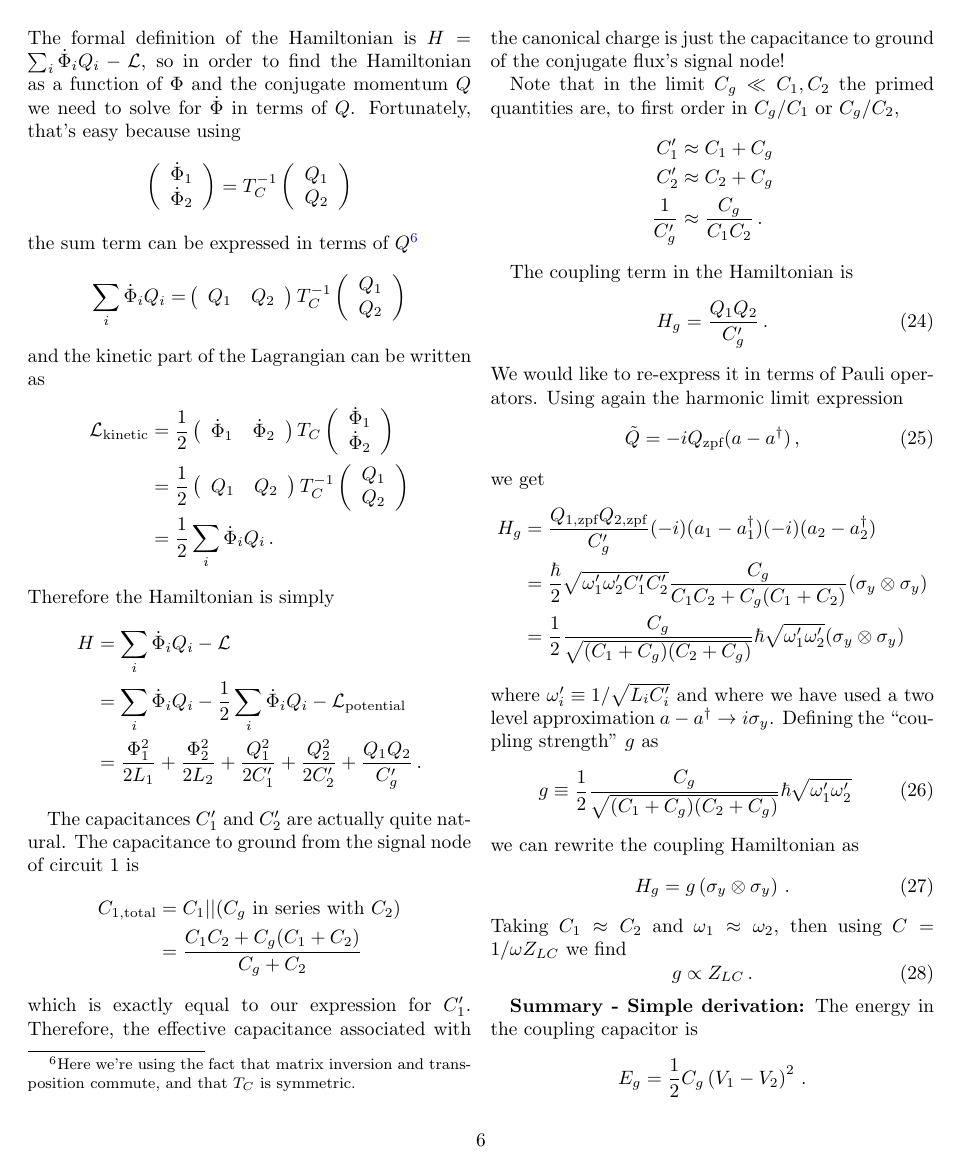
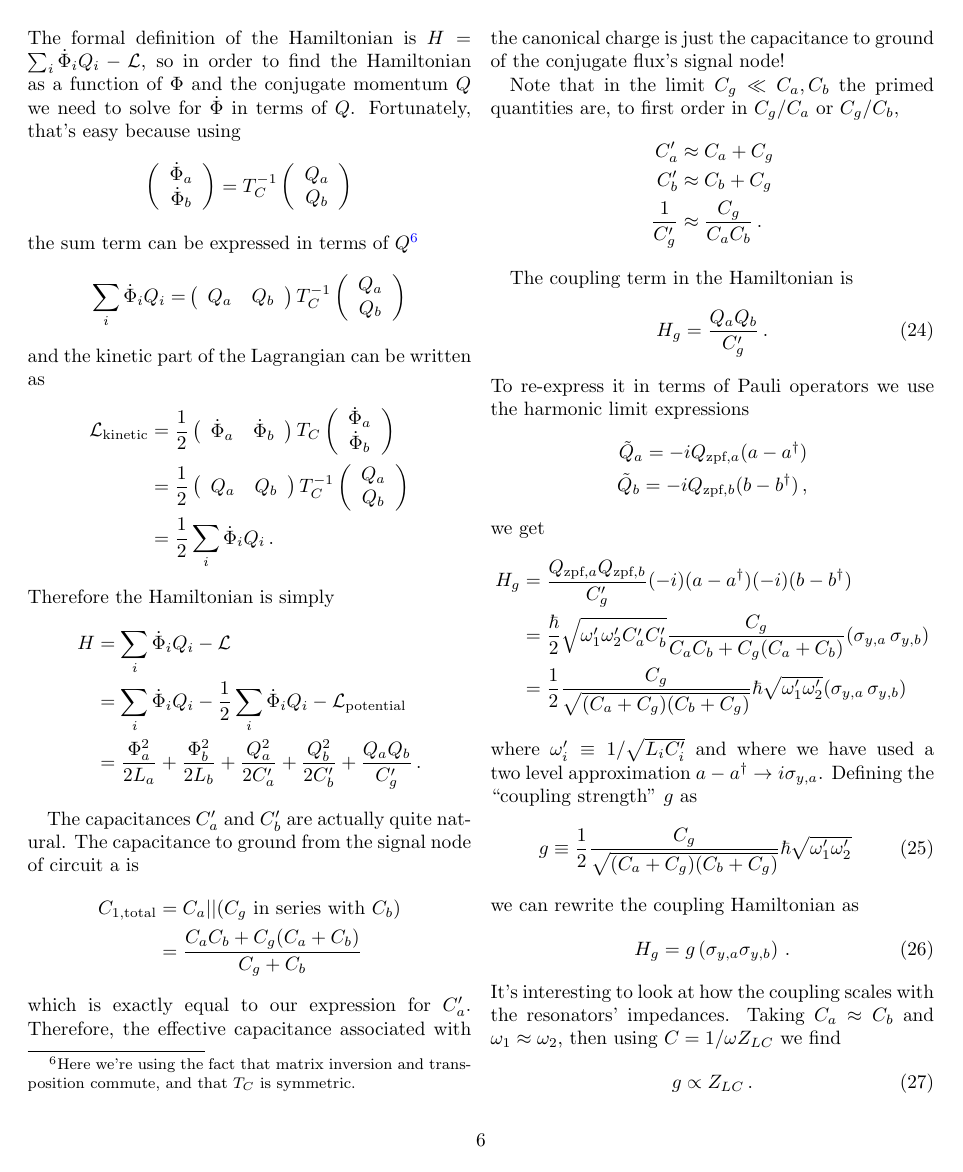
Before and after one commit to DanielSank/theory, a LaTeX document (Qubits/qubits.tex, which reads Qubits/coupling.tex): page 6 of 14. Compiled offline with pdfLaTeX.

Commit message:
Convert 1/2 -> a/b.
Fixes #43

```diff
--- a/Qubits/coupling.tex
+++ b/Qubits/coupling.tex
@@ -42,29 +42,29 @@ Note that the inverse of $T_C$ is
 The formal definition of the Hamiltonian is $H = \sum_i \dot \Phi_i Q_i - \mathcal{L}$, so in order to find the Hamiltonian as a function of $\Phi$ and the conjugate momentum $Q$ we need to solve for $\dot \Phi$ in terms of $Q$.
 Fortunately, that's easy because using
 \begin{equation*}
-  \left( \begin{array}{c} \dot \Phi_1 \\ \dot \Phi_2 \end{array} \right)
+  \left( \begin{array}{c} \dot \Phi_a \\ \dot \Phi_b \end{array} \right)
   =
   T_C^{-1}
-  \left( \begin{array}{c} Q_1 \\ Q_2 \end{array} \right)
+  \left( \begin{array}{c} Q_a \\ Q_b \end{array} \right)
 \end{equation*}
 the sum term can be expressed in terms of $Q$\footnote{Here we're using the fact that matrix inversion and transposition commute, and that $T_C$ is symmetric.}
 \begin{align*}
   \sum_i \dot \Phi_i Q_i
-  =& \left( \begin{array}{cc} Q_1 & Q_2 \end{array} \right)
+  =& \left( \begin{array}{cc} Q_a & Q_b \end{array} \right)
   T_C^{-1}
-  \left( \begin{array}{c} Q_1 \\ Q_2 \end{array} \right)
+  \left( \begin{array}{c} Q_a \\ Q_b \end{array} \right)
 \end{align*}
 and the kinetic part of the Lagrangian can be written as
 \begin{align*}
   \mathcal{L}_\text{kinetic}
   &= \frac{1}{2}
-    \left( \begin{array}{cc} \dot{\Phi}_1 & \dot{\Phi}_2 \end{array} \right)
+    \left( \begin{array}{cc} \dot{\Phi}_a & \dot{\Phi}_b \end{array} \right)
     T_C
-    \left( \begin{array}{c} \dot{\Phi}_1 \\ \dot{\Phi}_2 \end{array} \right) \\
+    \left( \begin{array}{c} \dot{\Phi}_a \\ \dot{\Phi}_b \end{array} \right) \\
   &= \frac{1}{2}
-    \left( \begin{array}{cc} Q_1 & Q_2 \end{array} \right)
+    \left( \begin{array}{cc} Q_a & Q_b \end{array} \right)
     T_C^{-1}
-    \left( \begin{array}{c} Q_1 \\ Q_2 \end{array} \right) \\
+    \left( \begin{array}{c} Q_a \\ Q_b \end{array} \right) \\
   &= \frac{1}{2} \sum_i \dot \Phi_i Q_i
     \, .
 \end{align*}
@@ -74,63 +74,63 @@ Therefore the Hamiltonian is simply
   &= \sum_i \dot \Phi_i Q_i - \mathcal{L} \\
   &= \sum_i \dot \Phi_i Q_i - \frac{1}{2} \sum_i \dot \Phi_i Q_i - \mathcal{L}_\text{potential} \\
   &=
-    \frac{\Phi_1^2}{2 L_1}
-  + \frac{\Phi_2^2}{2 L_2}
-  + \frac{Q_1^2}{2 C_1'}
-  + \frac{Q_2^2}{2 C_2'}
-  + \frac{Q_1 Q_2}{C_g'} \, .
+    \frac{\Phi_a^2}{2 L_a}
+  + \frac{\Phi_b^2}{2 L_b}
+  + \frac{Q_a^2}{2 C_a'}
+  + \frac{Q_b^2}{2 C_b'}
+  + \frac{Q_a Q_b}{C_g'} \, .
 \end{align*}
 
-The capacitances $C_1'$ and $C_2'$ are actually quite natural.
-The capacitance to ground from the signal node of circuit 1 is
+The capacitances $C_a'$ and $C_b'$ are actually quite natural.
+The capacitance to ground from the signal node of circuit a is
 \begin{align*}
   C_{1, \textrm{total}}
-  &= C_1 || (C_g \textrm{ in series with } C_2) \\
-  &= \frac{C_1 C_2 + C_g(C_1+C_2)}{C_g+C_2}
+  &= C_a || (C_g \textrm{ in series with } C_b) \\
+  &= \frac{C_a C_b + C_g(C_a+C_b)}{C_g+C_b}
 \end{align*}
-which is exactly equal to our expression for $C_1'$.
+which is exactly equal to our expression for $C_a'$.
 Therefore, the effective capacitance associated with the canonical charge is just the capacitance to ground of the conjugate flux's signal node!
 
-Note that in the limit $C_g \ll C_1, C_2$ the primed quantities are, to first order in $C_g / C_1$ or $C_g / C_2$,
+Note that in the limit $C_g \ll C_a, C_b$ the primed quantities are, to first order in $C_g / C_a$ or $C_g / C_b$,
 \begin{align*}
-  C_1' & \approx C_1 + C_g \\
-  C_2' & \approx C_2 + C_g \\
-  \frac{1}{C_g'} & \approx \frac{C_g}{C_1 C_2} \, .
+  C_a' & \approx C_a + C_g \\
+  C_b' & \approx C_b + C_g \\
+  \frac{1}{C_g'} & \approx \frac{C_g}{C_a C_b} \, .
 \end{align*}
 
 The coupling term in the Hamiltonian is
 \begin{equation}
-  H_g = \frac{ Q_1 Q_2} {C_g'} \, . \label{eq:sec:coupling:H_g}
+  H_g = \frac{ Q_a Q_b} {C_g'} \, . \label{eq:sec:coupling:H_g}
 \end{equation}
-We would like to re-express it in terms of Pauli operators.
-Using again the harmonic limit expression
-\begin{equation}
-  \tilde{Q} = -i Q_{\textrm{zpf}} (a - a^{\dagger}) \, ,
-\end{equation}
+To re-express it in terms of Pauli operators we use the harmonic limit expressions
+\begin{align}
+  \tilde{Q}_a = -i Q_{\textrm{zpf}, a} (a - a^{\dagger}) \nonumber \\
+  \tilde{Q}_b = -i Q_{\textrm{zpf}, b} (b - b^{\dagger}) \nonumber \, ,
+\end{align}
 we get
 \begin{align*}
   H_g
-  &= \frac{Q_{1,\textrm{zpf}}Q_{2,\textrm{zpf}}}{C_g'}
-    (-i)(a_1 - a_1^{\dagger}) (-i)(a_2 - a_2^{\dagger}) \\
-  &= \frac{\hbar}{2} \sqrt{\omega_1' \omega_2' C_1' C_2'}
-    \frac{C_g}{C_1 C_2 + C_g(C_1 + C_2)} (\sigma_y \otimes \sigma_y) \\
-  &= \frac{1}{2}\frac{C_g}{\sqrt{(C_1 + C_g) (C_2 + C_g)}} \hbar
-    \sqrt{\omega_1' \omega_2'} (\sigma_y \otimes \sigma_y)
+  &= \frac{Q_{\textrm{zpf},a}Q_{\textrm{zpf},b}}{C_g'}
+    (-i)(a - a^\dagger) (-i)(b - b^\dagger) \\
+  &= \frac{\hbar}{2} \sqrt{\omega_1' \omega_2' C_a' C_b'}
+    \frac{C_g}{C_a C_b + C_g(C_a + C_b)} (\sigma_{y,a} \, \sigma_{y,b}) \\
+  &= \frac{1}{2}\frac{C_g}{\sqrt{(C_a + C_g) (C_b + C_g)}} \hbar
+    \sqrt{\omega_1' \omega_2'} (\sigma_{y,a} \, \sigma_{y,b})
 \end{align*}
-where $\omega_i' \equiv 1 / \sqrt{L_i C_i'}$ and where we have used a two level approximation \mbox{$a - a^\dagger \rightarrow i \sigma_y$}.
+where $\omega_i' \equiv 1 / \sqrt{L_i C_i'}$ and where we have used a two level approximation \mbox{$a - a^\dagger \rightarrow i \sigma_{y,a}$}.
 Defining the ``coupling strength'' $g$ as
 \begin{equation}
-  g \equiv \frac{1}{2} \frac{C_g}{\sqrt{(C_1 + C_g) (C_2 + C_g)}} \hbar \sqrt{\omega_1' \omega_2'}
+  g \equiv \frac{1}{2} \frac{C_g}{\sqrt{(C_a + C_g) (C_b + C_g)}} \hbar \sqrt{\omega_1' \omega_2'}
 \end{equation}
 we can rewrite the coupling Hamiltonian as
 \begin{equation}
-  H_g = g \left( \sigma_y \otimes \sigma_y \right) \, .
+  H_g = g \left( \sigma_{y,a} \sigma_{y,b} \right) \, .
 \end{equation}
-Taking $C_1 \approx C_2$ and $\omega_1 \approx \omega_2$, then using $C = 1 / \omega Z_{LC}$ we find
+It's interesting to look at how the coupling scales with the resonators' impedances.
+Taking $C_a \approx C_b$ and $\omega_1 \approx \omega_2$, then using $C = 1 / \omega Z_{LC}$ we find
 \begin{equation}
   g \propto Z_{LC} \, .
 \end{equation}
 
 \textbf{Summary - Simple derivation:} The energy in the coupling capacitor is
 \begin{equation*}
-  E_g = \frac{1}{2} C_g \left( V_1 - V_2 \right)^2 \, .
@@ -141,3 +141,6 @@ This matches Eq.\,(\ref{eq:sec:coupling:H_g}), up to the sign, in the practical
+  E_g = -C_g V_a V_b = -C_g \frac{Q_a}{C_a} \frac{Q_b}{C_b} .
+\end{equation}
+This matches Eq.\,(\ref{eq:sec:coupling:H_g}), up to the sign, in the practical limit $C_a,C_b \gg C_g$.
 
 \levelstay{Inductive Coupling}
 
```
Also changed, not shown: Qubits/coupled_circuits_capacitive.svg, Qubits/coupled_circuits_inductive.svg, Qubits/coupling.tex (76 more changed lines).
